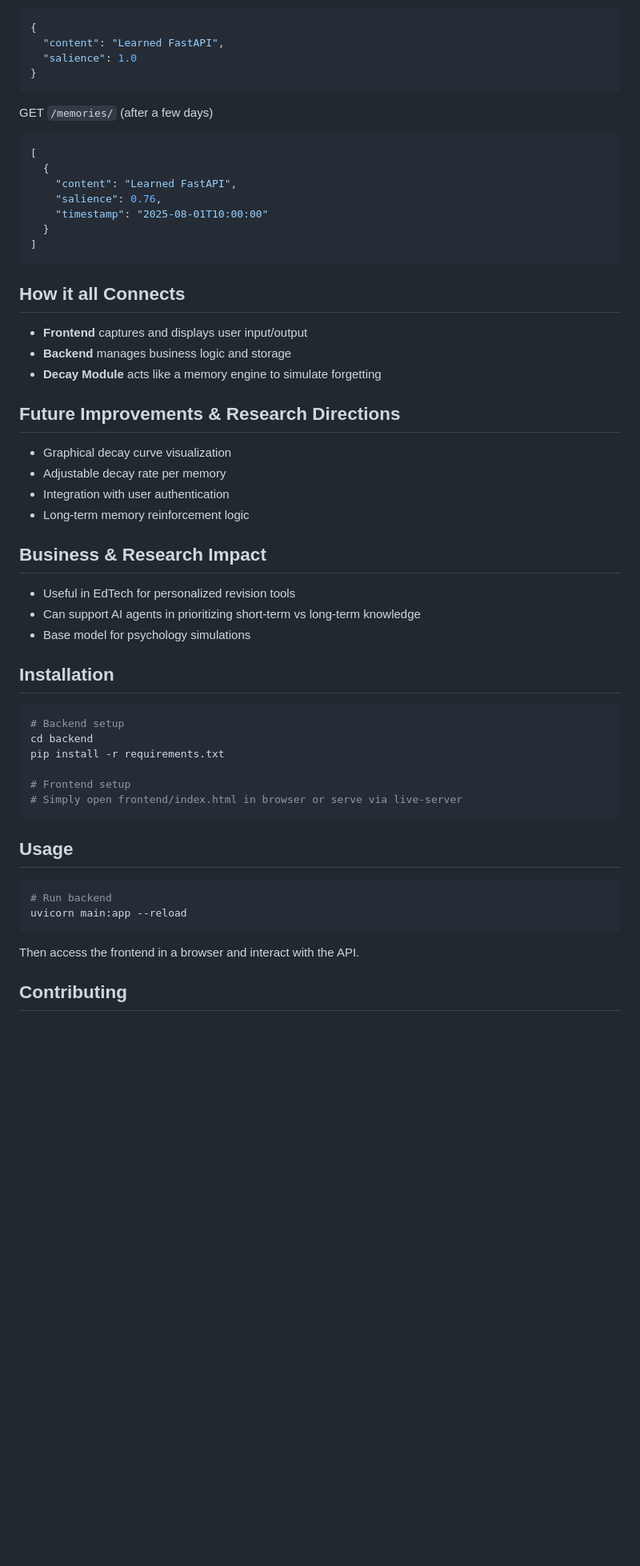
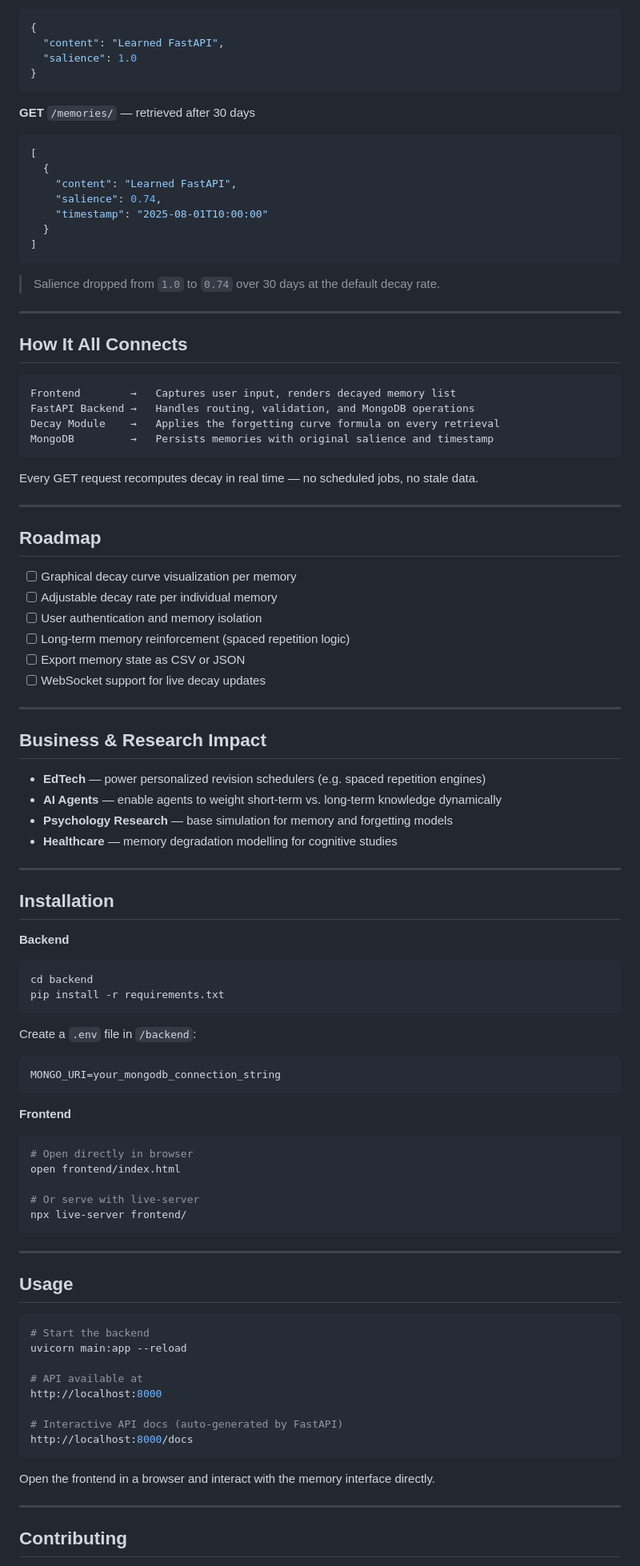
Before and after one commit to Sainath9391/ForgetMeNot-AI-, a Markdown page: README.md, the part around one of its changes. Shown at 80% size. Rendered like a GitHub page; blank space fills up the shorter version.

````diff
--- a/README.md
+++ b/README.md
@@ -93,56 +191,98 @@ POST `/memories/`
 }
 ```
 
-GET `/memories/` (after a few days)
+**GET** `/memories/` — retrieved after 30 days
 
 ```json
 [
   {
     "content": "Learned FastAPI",
-    "salience": 0.76,
+    "salience": 0.74,
     "timestamp": "2025-08-01T10:00:00"
   }
 ]
 ```
 
-## How it all Connects
+> Salience dropped from `1.0` to `0.74` over 30 days at the default decay rate.
 
-* **Frontend** captures and displays user input/output
-* **Backend** manages business logic and storage
-* **Decay Module** acts like a memory engine to simulate forgetting
+---
 
-## Future Improvements & Research Directions
+## How It All Connects
 
-* Graphical decay curve visualization
-* Adjustable decay rate per memory
-* Integration with user authentication
-* Long-term memory reinforcement logic
+```
+Frontend        →   Captures user input, renders decayed memory list
+FastAPI Backend →   Handles routing, validation, and MongoDB operations
+Decay Module    →   Applies the forgetting curve formula on every retrieval
+MongoDB         →   Persists memories with original salience and timestamp
+```
+
+Every GET request recomputes decay in real time — no scheduled jobs, no stale data.
+
+---
+
+## Roadmap
+
+- [ ] Graphical decay curve visualization per memory
+- [ ] Adjustable decay rate per individual memory
+- [ ] User authentication and memory isolation
+- [ ] Long-term memory reinforcement (spaced repetition logic)
+- [ ] Export memory state as CSV or JSON
+- [ ] WebSocket support for live decay updates
+
+---
 
 ## Business & Research Impact
 
-* Useful in EdTech for personalized revision tools
-* Can support AI agents in prioritizing short-term vs long-term knowledge
-* Base model for psychology simulations
+- **EdTech** — power personalized revision schedulers (e.g. spaced repetition engines)
+- **AI Agents** — enable agents to weight short-term vs. long-term knowledge dynamically
+- **Psychology Research** — base simulation for memory and forgetting models
+- **Healthcare** — memory degradation modelling for cognitive studies
+
+---
 
 ## Installation
 
+**Backend**
+
 ```bash
-# Backend setup
 cd backend
 pip install -r requirements.txt
+```
 
-# Frontend setup
-# Simply open frontend/index.html in browser or serve via live-server
+Create a `.env` file in `/backend`:
+
+```env
+MONGO_URI=your_mongodb_connection_string
 ```
+
+**Frontend**
+
+```bash
+# Open directly in browser
+open frontend/index.html
+
+# Or serve with live-server
+npx live-server frontend/
+```
+
+---
 
 ## Usage
 
 ```bash
-# Run backend
+# Start the backend
 uvicorn main:app --reload
+
+# API available at
+http://localhost:8000
+
+# Interactive API docs (auto-generated by FastAPI)
+http://localhost:8000/docs
 ```
 
-Then access the frontend in a browser and interact with the API.
+Open the frontend in a browser and interact with the memory interface directly.
+
+---
 
 ## Contributing
 
````
Also changed, not shown: other parts of README.md (+182 -54 lines).
